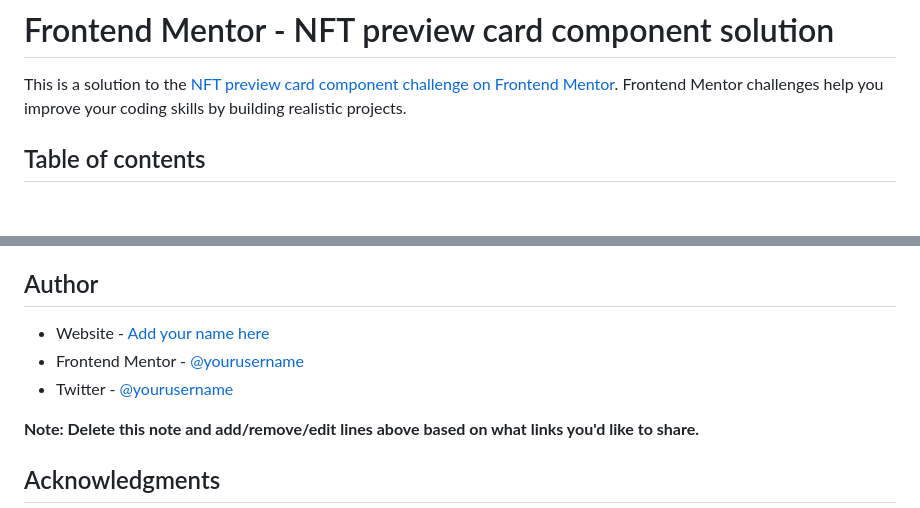
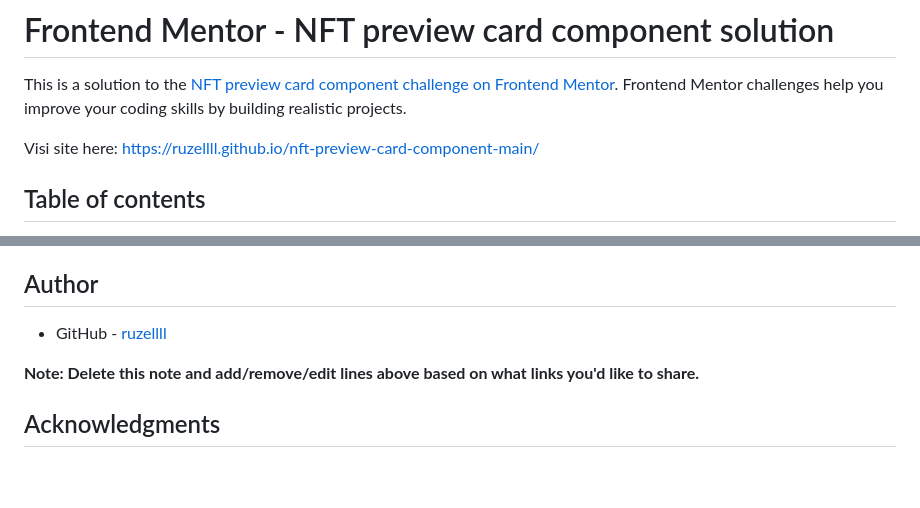
Before and after one commit to ruzellll/nft-preview-card-component-main, a Markdown page: README.md, 2 parts joined by grey strips. Rendered like a GitHub page; blank space fills up the shorter version.

```diff
--- a/README.md
+++ b/README.md
@@ -1,6 +1,8 @@
 # Frontend Mentor - NFT preview card component solution
 
 This is a solution to the [NFT preview card component challenge on Frontend Mentor](https://www.frontendmentor.io/challenges/nft-preview-card-component-SbdUL_w0U). Frontend Mentor challenges help you improve your coding skills by building realistic projects.
+
+Visi site here: https://ruzellll.github.io/nft-preview-card-component-main/
 
 ## Table of contents
 
@@ -98,9 +100,7 @@ Use this section to outline areas that you want to continue focusing on in futur
 
 ## Author
 
-- Website - [Add your name here](https://www.your-site.com)
-- Frontend Mentor - [@yourusername](https://www.frontendmentor.io/profile/yourusername)
-- Twitter - [@yourusername](https://www.twitter.com/yourusername)
+- GitHub - [ruzellll](https://github.com/ruzellll)
 
 **Note: Delete this note and add/remove/edit lines above based on what links you'd like to share.**
 
```
